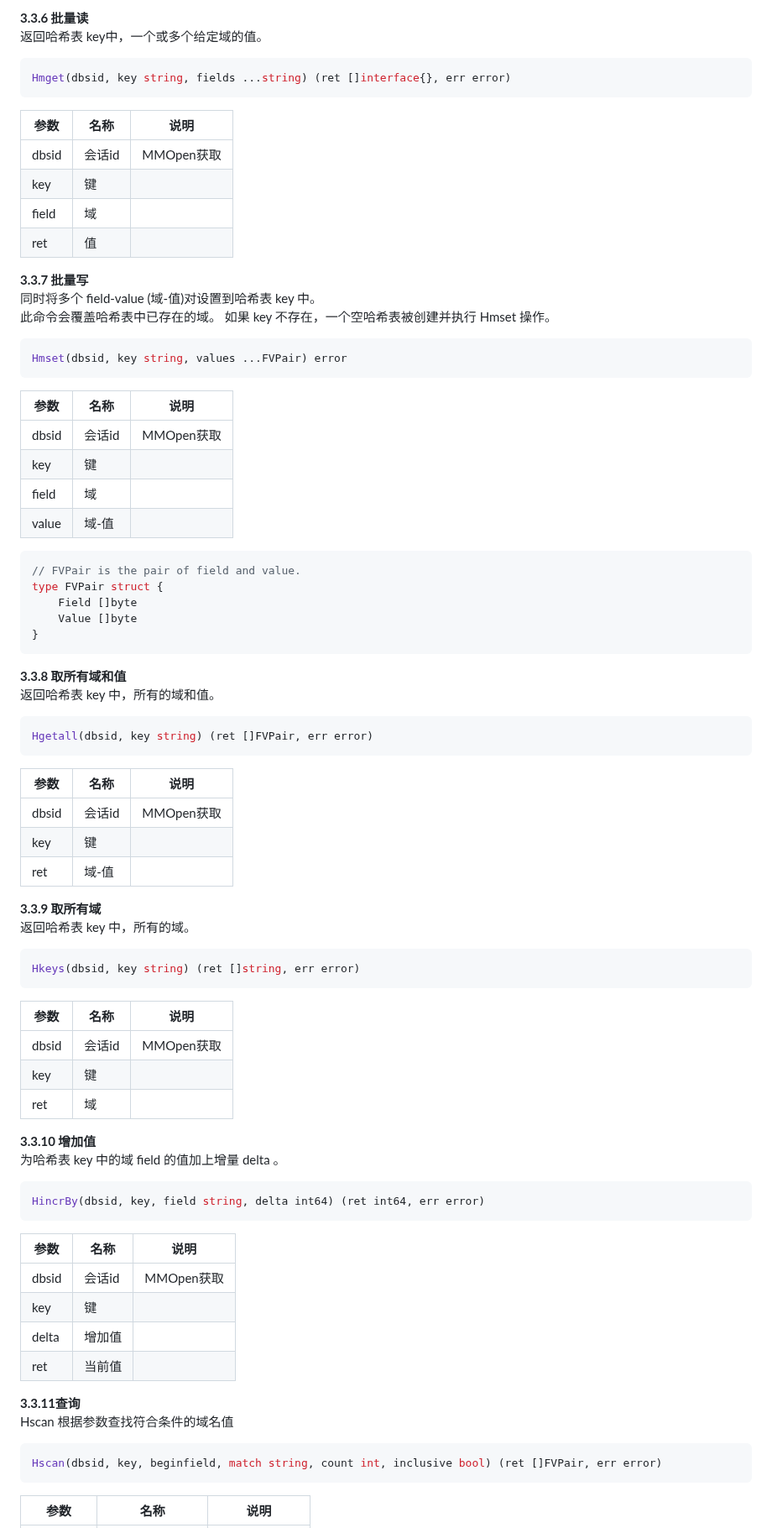
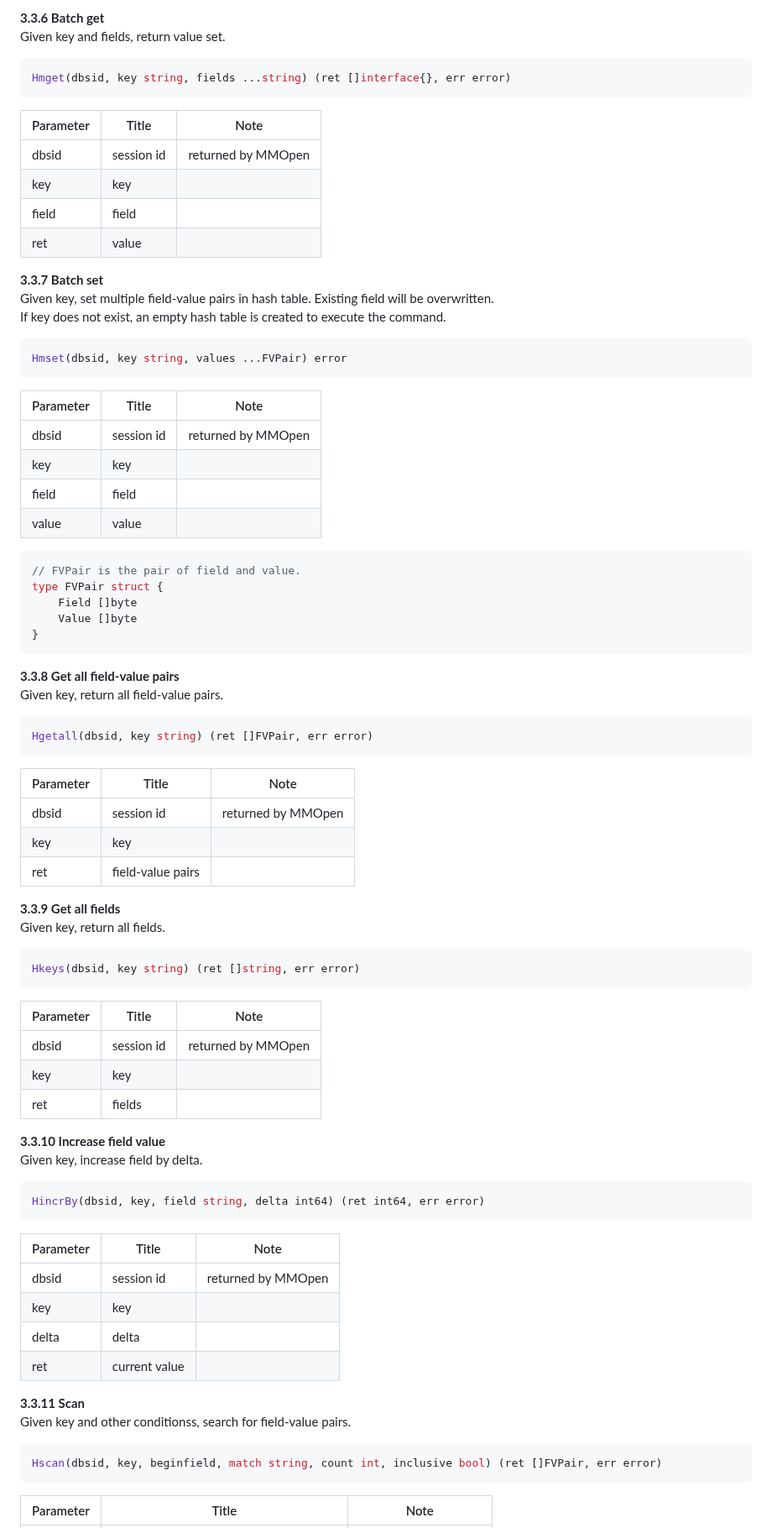
Before and after one commit to 3and4/Leither, a Markdown page: English/MiMei.md, the part around one of its changes. Shown at 84% size. GitHub-like rendering.

````diff
--- a/English/MiMei.md
+++ b/English/MiMei.md
@@ -633,31 +605,28 @@ Hget(dbsid, key, field string) (ret interface{}, err error)
 
-
-**3.3.6 批量读**
-返回哈希表 key中，一个或多个给定域的值。
+**3.3.6 Batch get**
+Given key and fields, return value set.
 ```golang
 Hmget(dbsid, key string, fields ...string) (ret []interface{}, err error)
 ```
-|参数|名称|说明|
+|Parameter|Title|Note|
 |--|--|--|
-|dbsid|会话id|MMOpen获取
-|key|键|
-|field|域|
-|ret|值|
+|dbsid|session id|returned by MMOpen
+|key|key|
+|field|field|
+|ret|value|
 
-
-**3.3.7 批量写**
-同时将多个 field-value (域-值)对设置到哈希表 key 中。
-此命令会覆盖哈希表中已存在的域。
-如果 key 不存在，一个空哈希表被创建并执行 Hmset 操作。
+**3.3.7 Batch set**
+Given key, set multiple field-value pairs in hash table. Existing field will be overwritten.
+If key does not exist, an empty hash table is created to execute the command.
 ```golang
 Hmset(dbsid, key string, values ...FVPair) error
 ```
-|参数|名称|说明|
+|Parameter|Title|Note|
 |--|--|--|
-|dbsid|会话id|MMOpen获取
-|key|键|
-|field|域|
-|value|域-值|
+|dbsid|session id|returned by MMOpen
+|key|key|
+|field|field|
+|value|value|
 
 ```golang
 // FVPair is the pair of field and value.
@@ -667,44 +636,44 @@ type FVPair struct {
 }
 ```
 
-**3.3.8 取所有域和值**
-返回哈希表 key 中，所有的域和值。
+**3.3.8 Get all field-value pairs**
+Given key, return all field-value pairs.
 ```golang
 Hgetall(dbsid, key string) (ret []FVPair, err error)
 ```
-|参数|名称|说明|
+|Parameter|Title|Note|
 |--|--|--|
-|dbsid|会话id|MMOpen获取
-|key|键|
-|ret|域-值|
+|dbsid|session id|returned by MMOpen
+|key|key|
+|ret|field-value pairs|
 
-**3.3.9 取所有域**
-返回哈希表 key 中，所有的域。
+**3.3.9 Get all fields**
+Given key, return all fields.
 ```golang
 Hkeys(dbsid, key string) (ret []string, err error)
 ```
-|参数|名称|说明|
+|Parameter|Title|Note|
 |--|--|--|
-|dbsid|会话id|MMOpen获取
-|key|键|
-|ret|域|
+|dbsid|session id|returned by MMOpen
+|key|key|
+|ret|fields|
 
-**3.3.10 增加值**
-为哈希表 key 中的域 field 的值加上增量 delta 。
+**3.3.10 Increase field value**
+Given key, increase field by delta.
 ```golang
 HincrBy(dbsid, key, field string, delta int64) (ret int64, err error)
 ```
-|参数|名称|说明|
+|Parameter|Title|Note|
 |--|--|--|
-|dbsid|会话id|MMOpen获取
-|key|键|
-|delta|增加值|
-|ret|当前值|
+|dbsid|session id|returned by MMOpen
+|key|key|
+|delta|delta|
+|ret|current value|
 
-**3.3.11查询**
-Hscan 根据参数查找符合条件的域名值
+**3.3.11 Scan**
+Given key and other conditionss, search for field-value pairs.
 ```golang
 Hscan(dbsid, key, beginfield, match string, count int, inclusive bool) (ret []FVPair, err error)
 ```
-|参数|名称|说明|
+|Parameter|Title|Note|
 |--|--|--|
````
Also changed, not shown: other parts of English/MiMei.md (+95 -161 lines).
